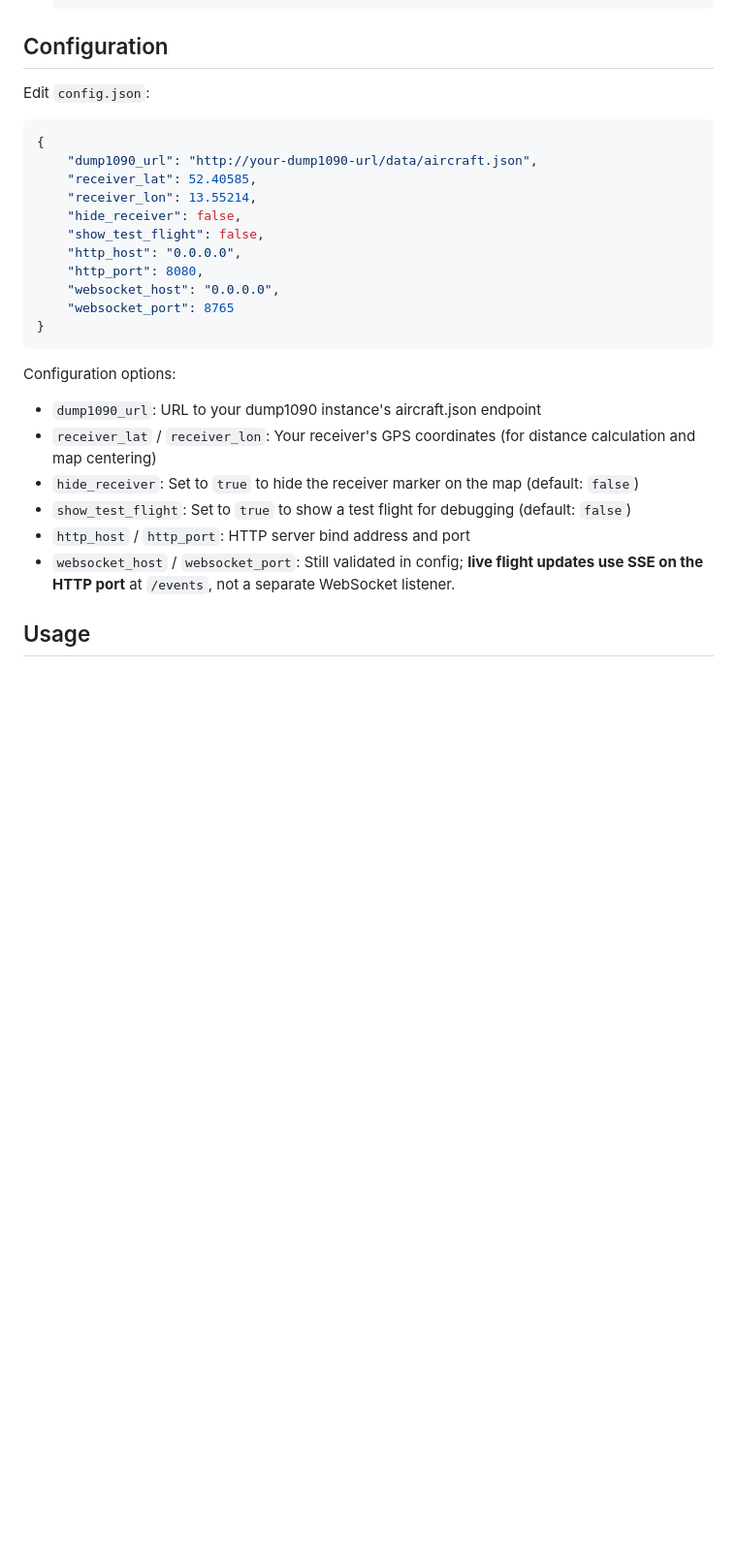
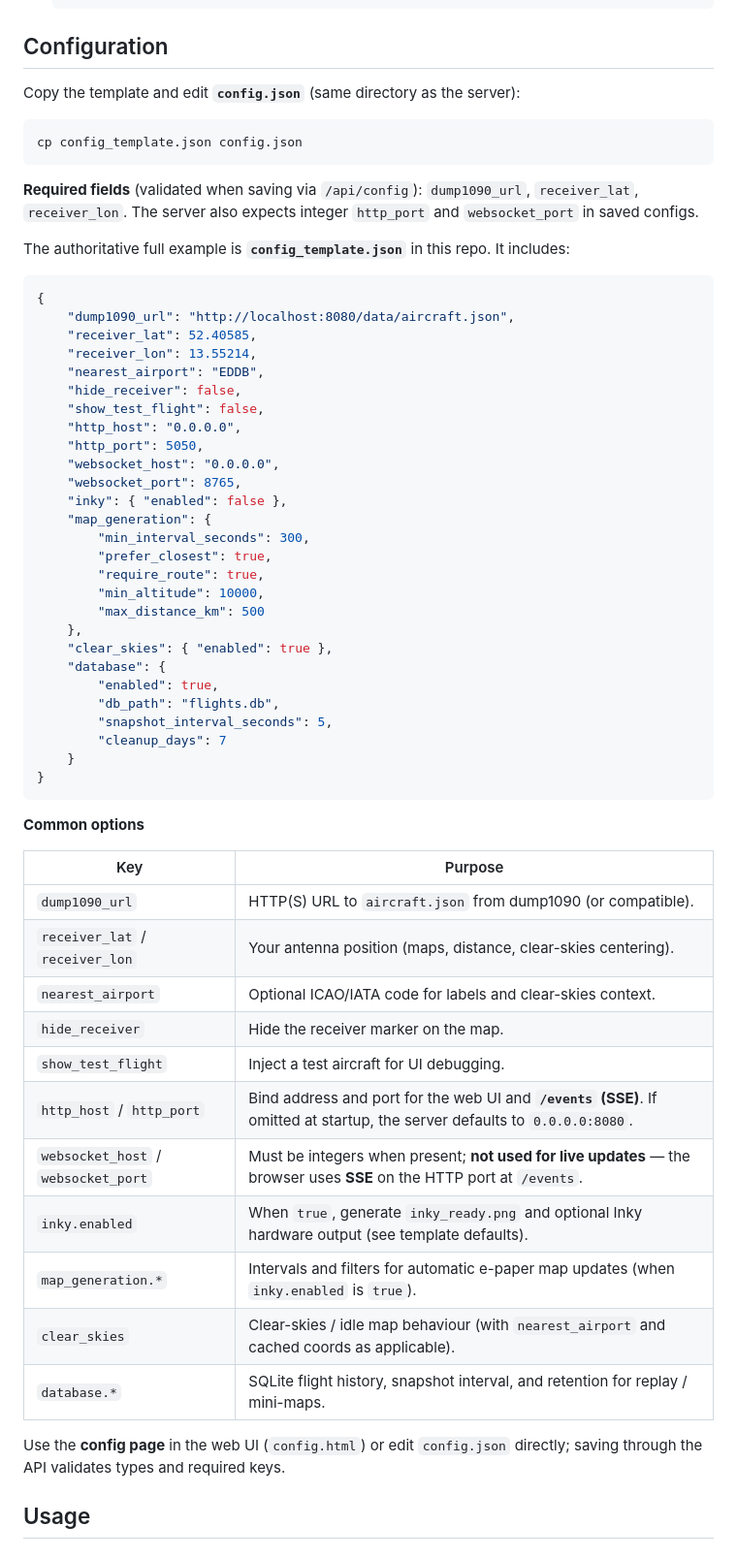
Before and after one commit to monkeymademe/pi-sky, a Markdown page: README.md, the part around the change. Shown at 97% size. Drawn GitHub-style; blank space fills up the shorter version.

Commit message:
docs: align Configuration with config_template (inky, DB, map_generation, SSE note)
Made-with: Cursor

````diff
--- a/README.md
+++ b/README.md
@@ -78,28 +78,63 @@ flight_tracker_server.py
 
 ## Configuration
 
-Edit `config.json`:
+Copy the template and edit **`config.json`** (same directory as the server):
+
+```bash
+cp config_template.json config.json
+```
+
+**Required fields** (validated when saving via `/api/config`): `dump1090_url`, `receiver_lat`, `receiver_lon`. The server also expects integer `http_port` and `websocket_port` in saved configs.
+
+The authoritative full example is **`config_template.json`** in this repo. It includes:
+
 ```json
 {
-    "dump1090_url": "http://your-dump1090-url/data/aircraft.json",
+    "dump1090_url": "http://localhost:8080/data/aircraft.json",
     "receiver_lat": 52.40585,
     "receiver_lon": 13.55214,
+    "nearest_airport": "EDDB",
     "hide_receiver": false,
     "show_test_flight": false,
     "http_host": "0.0.0.0",
-    "http_port": 8080,
+    "http_port": 5050,
     "websocket_host": "0.0.0.0",
-    "websocket_port": 8765
+    "websocket_port": 8765,
+    "inky": { "enabled": false },
+    "map_generation": {
+        "min_interval_seconds": 300,
+        "prefer_closest": true,
+        "require_route": true,
+        "min_altitude": 10000,
+        "max_distance_km": 500
+    },
+    "clear_skies": { "enabled": true },
+    "database": {
+        "enabled": true,
+        "db_path": "flights.db",
+        "snapshot_interval_seconds": 5,
+        "cleanup_days": 7
+    }
 }
 ```
 
-Configuration options:
-- `dump1090_url`: URL to your dump1090 instance's aircraft.json endpoint
-- `receiver_lat` / `receiver_lon`: Your receiver's GPS coordinates (for distance calculation and map centering)
-- `hide_receiver`: Set to `true` to hide the receiver marker on the map (default: `false`)
-- `show_test_flight`: Set to `true` to show a test flight for debugging (default: `false`)
-- `http_host` / `http_port`: HTTP server bind address and port
-- `websocket_host` / `websocket_port`: Still validated in config; **live flight updates use SSE on the HTTP port** at `/events`, not a separate WebSocket listener.
+**Common options**
+
+| Key | Purpose |
+|-----|--------|
+| `dump1090_url` | HTTP(S) URL to `aircraft.json` from dump1090 (or compatible). |
+| `receiver_lat` / `receiver_lon` | Your antenna position (maps, distance, clear-skies centering). |
+| `nearest_airport` | Optional ICAO/IATA code for labels and clear-skies context. |
+| `hide_receiver` | Hide the receiver marker on the map. |
+| `show_test_flight` | Inject a test aircraft for UI debugging. |
+| `http_host` / `http_port` | Bind address and port for the web UI and **`/events` (SSE)**. If omitted at startup, the server defaults to `0.0.0.0:8080`. |
+| `websocket_host` / `websocket_port` | Must be integers when present; **not used for live updates** — the browser uses **SSE** on the HTTP port at `/events`. |
+| `inky.enabled` | When `true`, generate `inky_ready.png` and optional Inky hardware output (see template defaults). |
+| `map_generation.*` | Intervals and filters for automatic e-paper map updates (when `inky.enabled` is `true`). |
+| `clear_skies` | Clear-skies / idle map behaviour (with `nearest_airport` and cached coords as applicable). |
+| `database.*` | SQLite flight history, snapshot interval, and retention for replay / mini-maps. |
+
+Use the **config page** in the web UI (`config.html`) or edit `config.json` directly; saving through the API validates types and required keys.
 
 ## Usage
 
````
